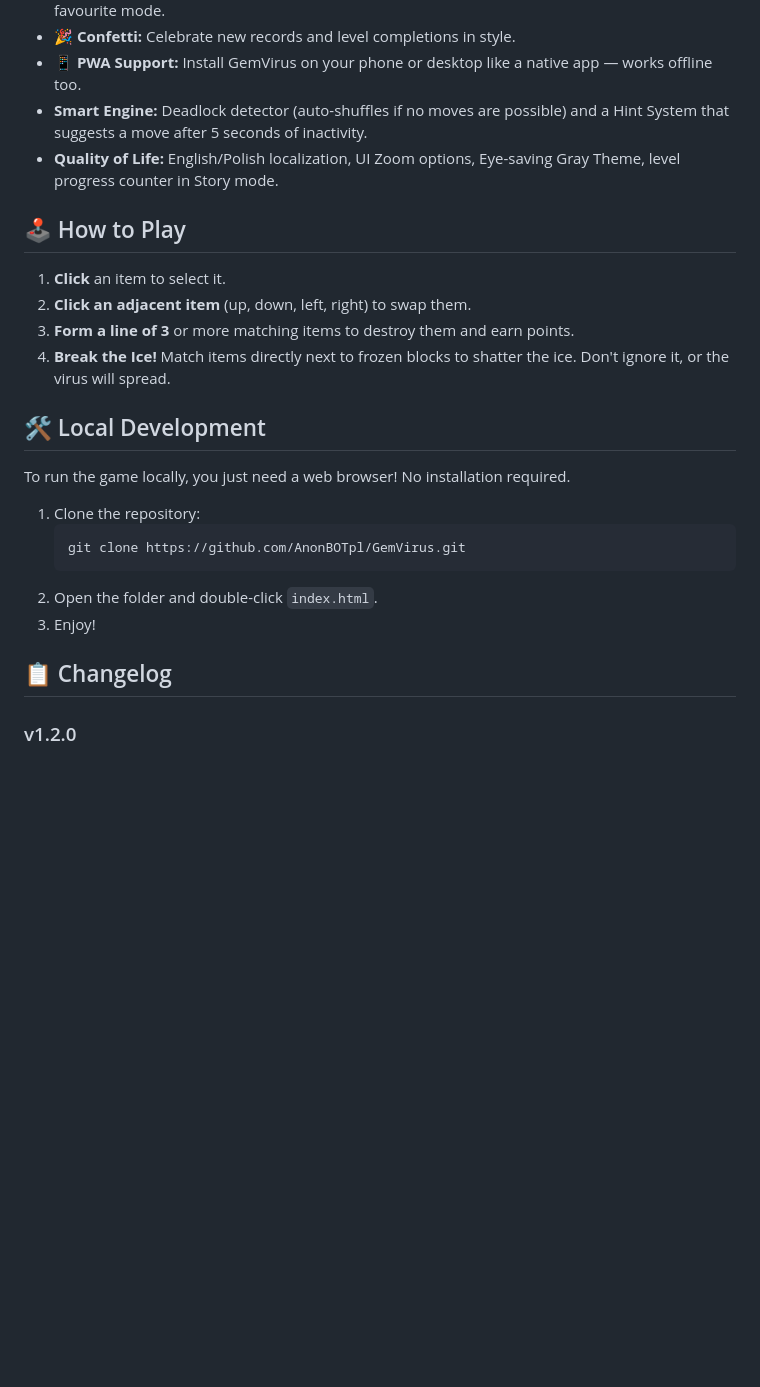
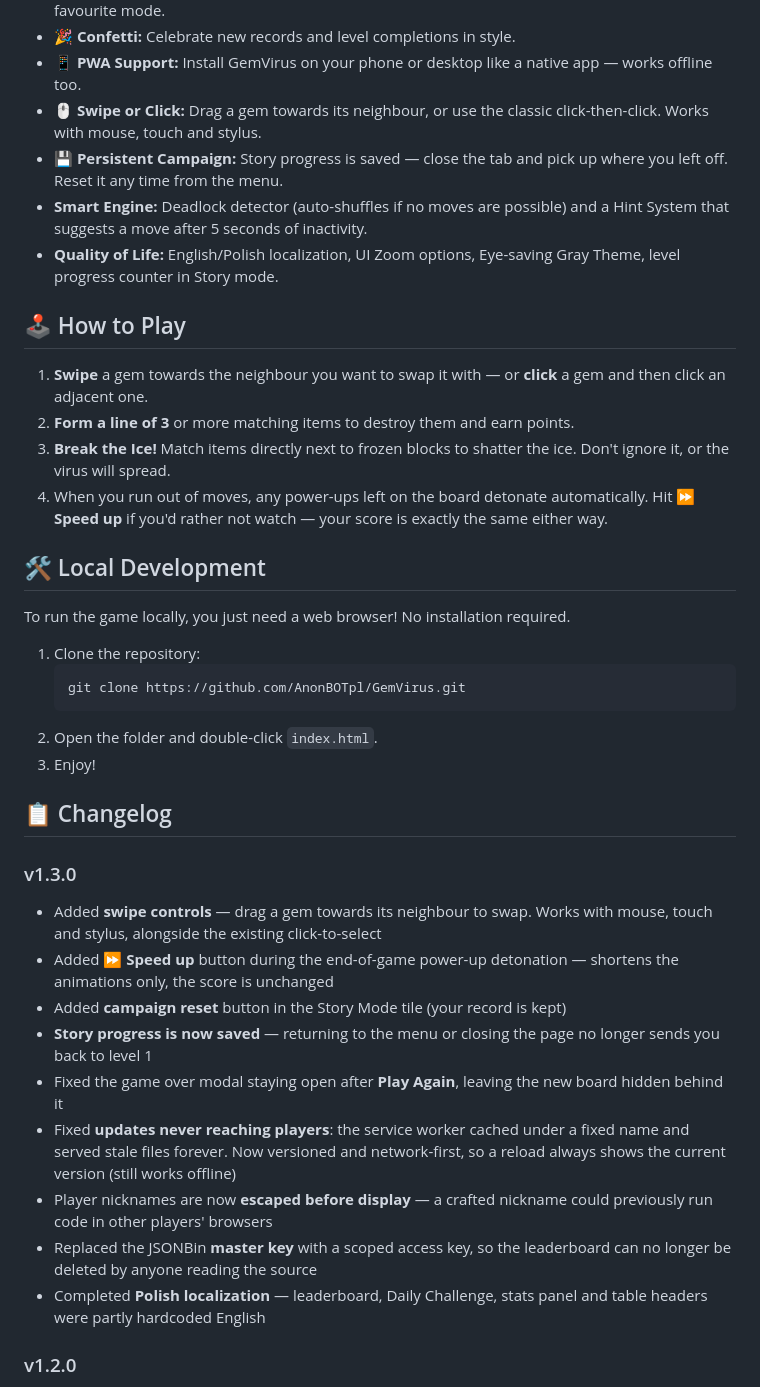
Before and after one commit to AnonBOTpl/GemVirus, a Markdown page: README.md, the part around the change. Drawn GitHub-style; blank space fills up the shorter version.

```diff
--- a/README.md
+++ b/README.md
@@ -35,15 +35,17 @@
 - **📊 Player Stats:** Track your games played, best scores, average score, levels completed and favourite mode.
 - **🎉 Confetti:** Celebrate new records and level completions in style.
 - **📱 PWA Support:** Install GemVirus on your phone or desktop like a native app — works offline too.
+- **🖱️ Swipe or Click:** Drag a gem towards its neighbour, or use the classic click-then-click. Works with mouse, touch and stylus.
+- **💾 Persistent Campaign:** Story progress is saved — close the tab and pick up where you left off. Reset it any time from the menu.
 - **Smart Engine:** Deadlock detector (auto-shuffles if no moves are possible) and a Hint System that suggests a move after 5 seconds of inactivity.
 - **Quality of Life:** English/Polish localization, UI Zoom options, Eye-saving Gray Theme, level progress counter in Story mode.
 
 ## 🕹️ How to Play
 
-1. **Click** an item to select it.
-2. **Click an adjacent item** (up, down, left, right) to swap them.
-3. **Form a line of 3** or more matching items to destroy them and earn points.
-4. **Break the Ice!** Match items directly next to frozen blocks to shatter the ice. Don't ignore it, or the virus will spread.
+1. **Swipe** a gem towards the neighbour you want to swap it with — or **click** a gem and then click an adjacent one.
+2. **Form a line of 3** or more matching items to destroy them and earn points.
+3. **Break the Ice!** Match items directly next to frozen blocks to shatter the ice. Don't ignore it, or the virus will spread.
+4. When you run out of moves, any power-ups left on the board detonate automatically. Hit **⏩ Speed up** if you'd rather not watch — your score is exactly the same either way.
 
 ## 🛠️ Local Development
 
@@ -57,6 +59,17 @@ To run the game locally, you just need a web browser! No installation required.
 3. Enjoy!
 
 ## 📋 Changelog
+
+### v1.3.0
+- Added **swipe controls** — drag a gem towards its neighbour to swap. Works with mouse, touch and stylus, alongside the existing click-to-select
+- Added **⏩ Speed up** button during the end-of-game power-up detonation — shortens the animations only, the score is unchanged
+- Added **campaign reset** button in the Story Mode tile (your record is kept)
+- **Story progress is now saved** — returning to the menu or closing the page no longer sends you back to level 1
+- Fixed the game over modal staying open after **Play Again**, leaving the new board hidden behind it
+- Fixed **updates never reaching players**: the service worker cached under a fixed name and served stale files forever. Now versioned and network-first, so a reload always shows the current version (still works offline)
+- Player nicknames are now **escaped before display** — a crafted nickname could previously run code in other players' browsers
+- Replaced the JSONBin **master key** with a scoped access key, so the leaderboard can no longer be deleted by anyone reading the source
+- Completed **Polish localization** — leaderboard, Daily Challenge, stats panel and table headers were partly hardcoded English
 
 ### v1.2.0
 - Added **Daily Challenge** mode — unique seeded board every day, shared leaderboard
```
Also changed, not shown: README_PL.md (+17 -4 lines).
